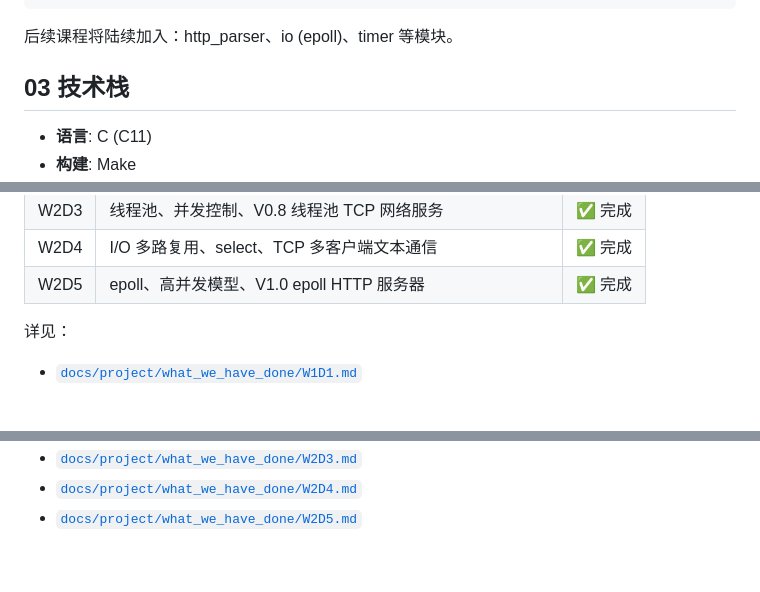
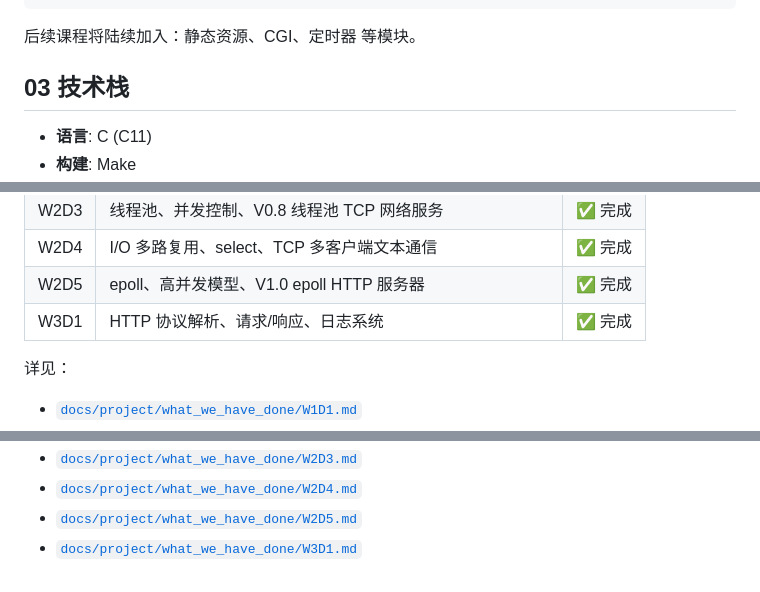
Before and after one commit to fishandrice000000/CWebServer, a Markdown page: README.md, 3 parts joined by grey strips. Rendered like a GitHub page; blank space fills up the shorter version.

Commit message:
README.md: 更新了W3D1内容

````diff
--- a/README.md
+++ b/README.md
@@ -107,7 +107,7 @@ CWebServer/
  fork/exec/waitpid   mutex+cond+队列     bind/listen     fork+SIGCHLD       +cond+循环队列)    accept→push→worker epoll LT 模式
 ```
 
-后续课程将陆续加入：http_parser、io (epoll)、timer 等模块。
+后续课程将陆续加入：静态资源、CGI、定时器 等模块。
 
 ## 03 技术栈
 
@@ -178,6 +178,7 @@ make clean
 | W2D3 | 线程池、并发控制、V0.8 线程池 TCP 网络服务 | ✅ 完成 |
 | W2D4 | I/O 多路复用、select、TCP 多客户端文本通信 | ✅ 完成 |
 | W2D5 | epoll、高并发模型、V1.0 epoll HTTP 服务器 | ✅ 完成 |
+| W3D1 | HTTP 协议解析、请求/响应、日志系统 | ✅ 完成 |
 
 详见：
 - [`docs/project/what_we_have_done/W1D1.md`](docs/project/what_we_have_done/W1D1.md)
@@ -190,3 +191,4 @@ make clean
 - [`docs/project/what_we_have_done/W2D3.md`](docs/project/what_we_have_done/W2D3.md)
 - [`docs/project/what_we_have_done/W2D4.md`](docs/project/what_we_have_done/W2D4.md)
 - [`docs/project/what_we_have_done/W2D5.md`](docs/project/what_we_have_done/W2D5.md)
+- [`docs/project/what_we_have_done/W3D1.md`](docs/project/what_we_have_done/W3D1.md)
````
